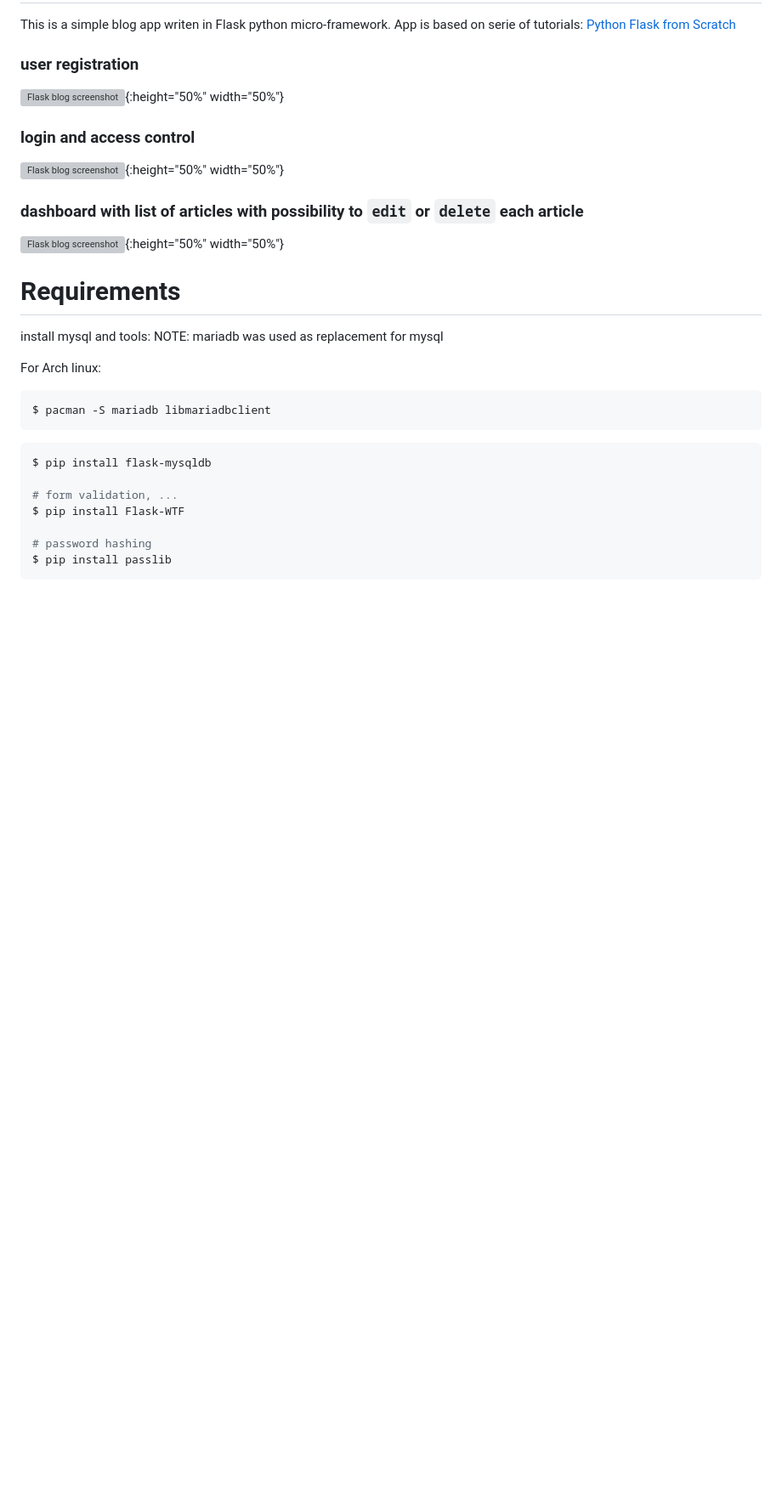
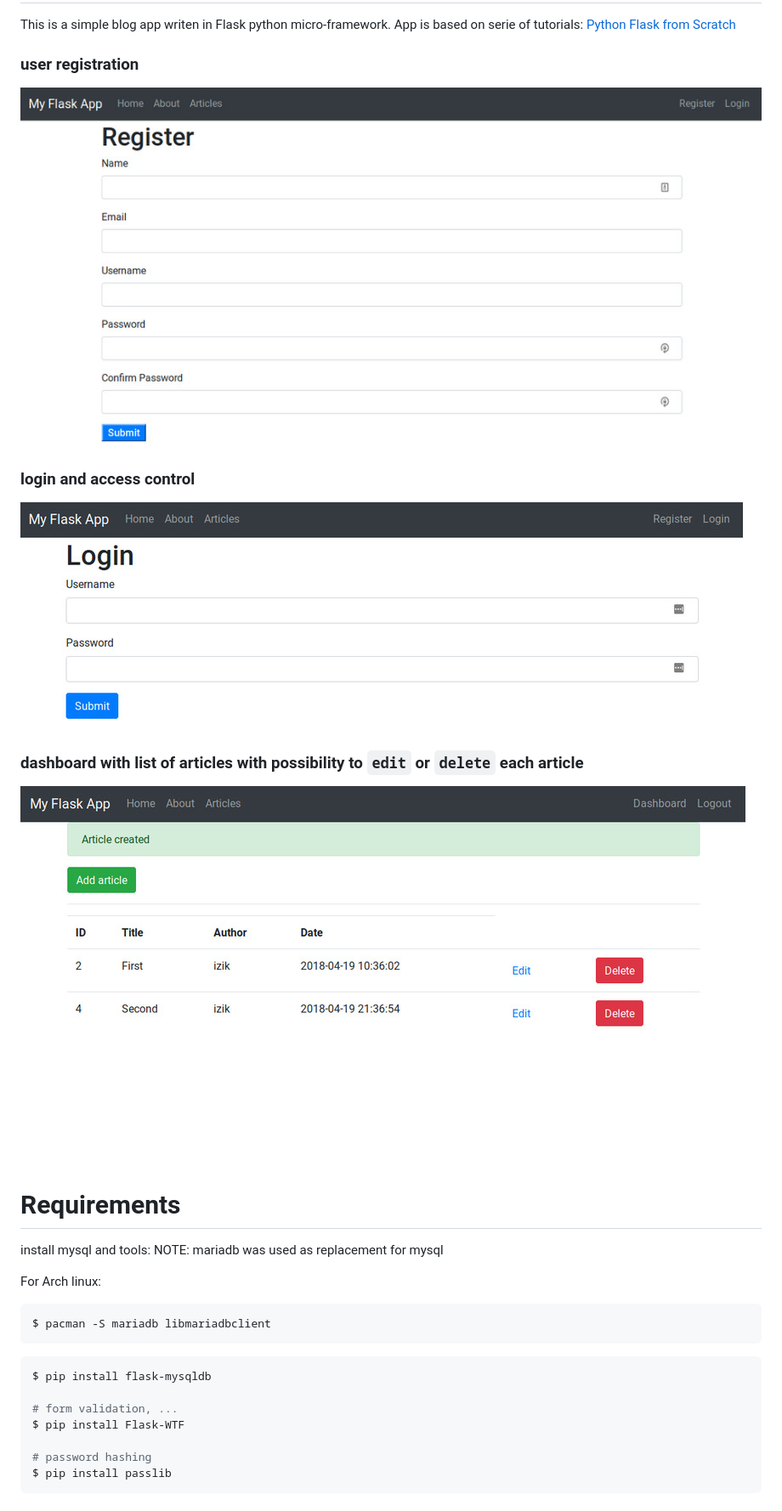
Before and after one commit to izikeros/flask_blog, a Markdown page: README.md, the part around the change. Shown: that part at 85% size. Drawn GitHub-style; pictures changed too: images/flask_blog_screenshot_1.jpg (added), images/flask_blog_screenshot_3.jpg (added), images/flask_blog_screenshot_4.jpg (added); blank space fills up the shorter version; grey boxes are pictures that could not be loaded.

Commit message:
README and images updated

```diff
--- a/README.md
+++ b/README.md
@@ -2,13 +2,11 @@
 This is a simple blog app writen in Flask python micro-framework. App is based on serie of tutorials: [Python Flask from Scratch](https://www.youtube.com/watch?v=zRwy8gtgJ1A&list=PLillGF-RfqbbbPz6GSEM9hLQObuQjNoj_)
 
 ### user registration
-![Flask blog screenshot](images/flask_blog_screenshot_4.png){:height="50%" width="50%"}
+![Flask blog screenshot](images/flask_blog_screenshot_4.jpg)
 ### login and access control
-![Flask blog screenshot](images/flask_blog_screenshot_3.png){:height="50%" width="50%"}
+![Flask blog screenshot](images/flask_blog_screenshot_3.jpg)
 ### dashboard with list of articles with possibility to `edit` or `delete` each article
-![Flask blog screenshot](images/flask_blog_screenshot_1.png){:height="50%" width="50%"}
-
-
+![Flask blog screenshot](images/flask_blog_screenshot_1.jpg)
 
 # Requirements
 install mysql and tools:
```
Also changed, not shown: images/flask_blog_screenshot_2.jpg (added).
